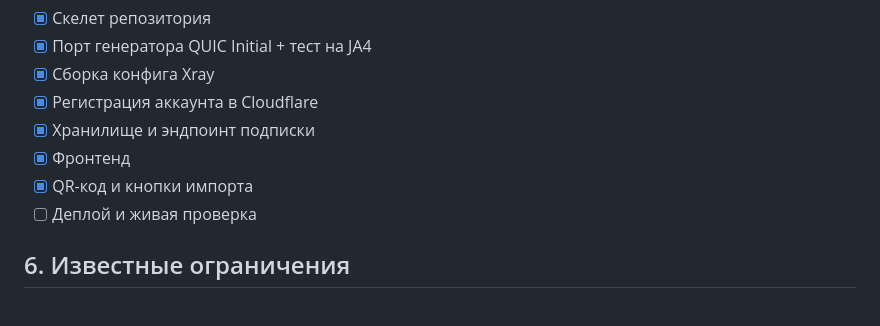
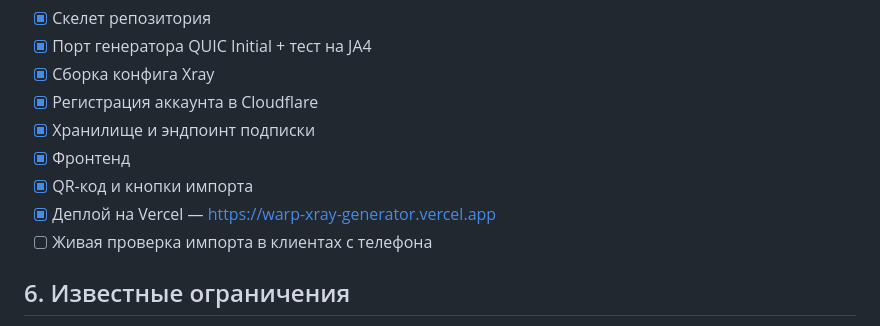
Before and after one commit to SolverNA/warp-xray-generator, a Markdown page: README.md, the part around the change. Rendered like a GitHub page.

Commit message:
docs: отметить деплой и зафиксировать адрес сайта
Прод проверен живьём: хранилище Upstash отвечает, подписка отдаётся
с нужными заголовками и структурой, три генерации подряд дают разные
ключи и разный шум. Осталась живая проверка импорта в клиентах.

Co-Authored-By: Claude Opus 5 <noreply@anthropic.com>

```diff
--- a/README.md
+++ b/README.md
@@ -144,7 +144,8 @@ QR-код содержит **ссылку**, а не конфиг. Это не
 - [x] Хранилище и эндпоинт подписки
 - [x] Фронтенд
 - [x] QR-код и кнопки импорта
-- [ ] Деплой и живая проверка
+- [x] Деплой на Vercel — https://warp-xray-generator.vercel.app
+- [ ] Живая проверка импорта в клиентах с телефона
 
 ## 6. Известные ограничения
 
```
